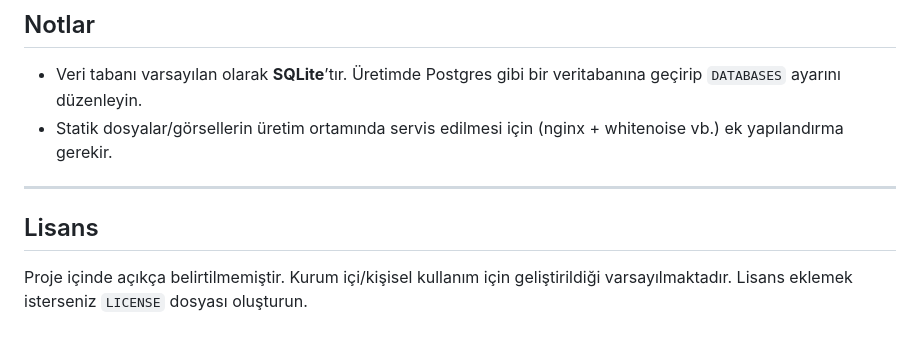
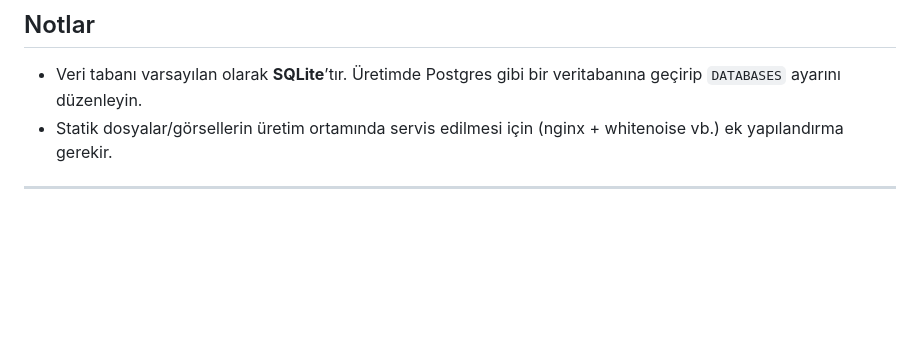
Before and after one commit to isobed18/kantinyonetim, a Markdown page: README.md, the part around the change. Drawn GitHub-style; blank space fills up the shorter version.

```diff
--- a/README.md
+++ b/README.md
@@ -240,6 +240,3 @@ npx expo start --ios
 - Statik dosyalar/görsellerin üretim ortamında servis edilmesi için (nginx + whitenoise vb.) ek yapılandırma gerekir.
 
 ---
-
-## Lisans
-Proje içinde açıkça belirtilmemiştir. Kurum içi/kişisel kullanım için geliştirildiği varsayılmaktadır. Lisans eklemek isterseniz `LICENSE` dosyası oluşturun.
```
